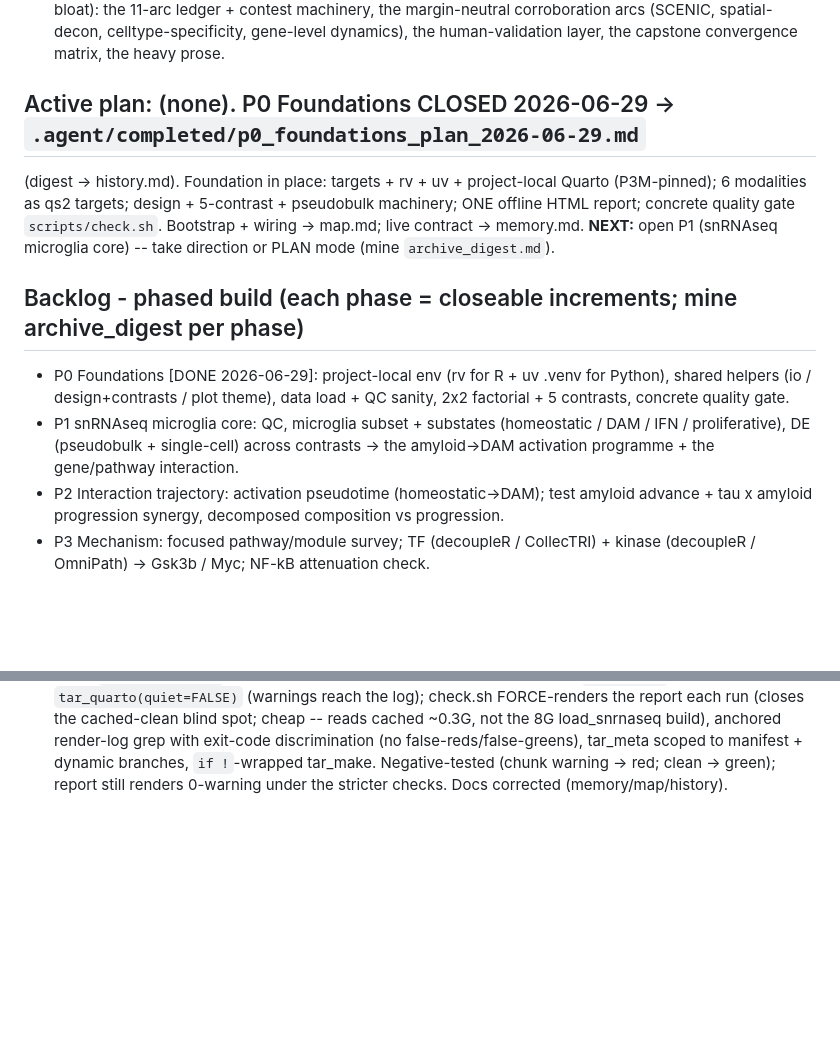
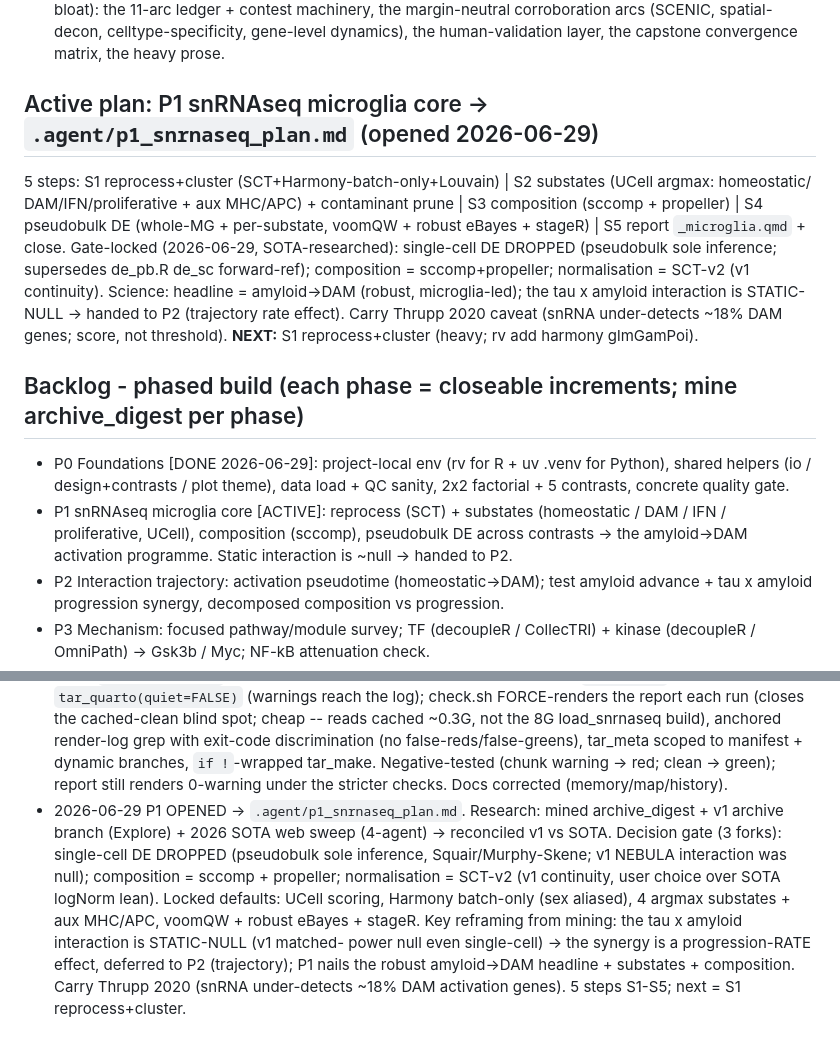
Before and after one commit to eturkes/tau-mutant-integration-ng, a Markdown page: .agent/roadmap.md, 2 parts joined by grey strips. GitHub-like rendering; blank space fills up the shorter version.

```diff
--- a/.agent/roadmap.md
+++ b/.agent/roadmap.md
@@ -27,19 +27,23 @@ Streamlined OUT (v1 bloat): the 11-arc ledger + contest machinery, the margin-ne
 corroboration arcs (SCENIC, spatial-decon, celltype-specificity, gene-level dynamics),
 the human-validation layer, the capstone convergence matrix, the heavy prose.
 
-## Active plan: (none). P0 Foundations CLOSED 2026-06-29 -> `.agent/completed/p0_foundations_plan_2026-06-29.md`
-(digest -> history.md). Foundation in place: targets + rv + uv + project-local Quarto (P3M-pinned); 6
-modalities as qs2 targets; design + 5-contrast + pseudobulk machinery; ONE offline HTML report; concrete
-quality gate `scripts/check.sh`. Bootstrap + wiring -> map.md; live contract -> memory.md.
-**NEXT:** open P1 (snRNAseq microglia core) -- take direction or PLAN mode (mine `archive_digest.md`).
+## Active plan: P1 snRNAseq microglia core -> `.agent/p1_snrnaseq_plan.md` (opened 2026-06-29)
+5 steps: S1 reprocess+cluster (SCT+Harmony-batch-only+Louvain) | S2 substates (UCell argmax: homeostatic/
+DAM/IFN/proliferative + aux MHC/APC) + contaminant prune | S3 composition (sccomp + propeller) | S4
+pseudobulk DE (whole-MG + per-substate, voomQW + robust eBayes + stageR) | S5 report `_microglia.qmd` + close.
+Gate-locked (2026-06-29, SOTA-researched): single-cell DE DROPPED (pseudobulk sole inference; supersedes
+de_pb.R de_sc forward-ref); composition = sccomp+propeller; normalisation = SCT-v2 (v1 continuity). Science:
+headline = amyloid->DAM (robust, microglia-led); the tau x amyloid interaction is STATIC-NULL -> handed to
+P2 (trajectory rate effect). Carry Thrupp 2020 caveat (snRNA under-detects ~18% DAM genes; score, not threshold).
+**NEXT:** S1 reprocess+cluster (heavy; rv add harmony glmGamPoi).
 
 ## Backlog - phased build (each phase = closeable increments; mine archive_digest per phase)
 - P0 Foundations [DONE 2026-06-29]: project-local env (rv for R + uv .venv for Python), shared
   helpers (io / design+contrasts / plot theme), data load + QC sanity, 2x2
   factorial + 5 contrasts, concrete quality gate.
-- P1 snRNAseq microglia core: QC, microglia subset + substates (homeostatic / DAM /
-  IFN / proliferative), DE (pseudobulk + single-cell) across contrasts -> the
-  amyloid->DAM activation programme + the gene/pathway interaction.
+- P1 snRNAseq microglia core [ACTIVE]: reprocess (SCT) + substates (homeostatic / DAM /
+  IFN / proliferative, UCell), composition (sccomp), pseudobulk DE across contrasts -> the
+  amyloid->DAM activation programme. Static interaction is ~null -> handed to P2.
 - P2 Interaction trajectory: activation pseudotime (homeostatic->DAM); test amyloid
   advance + tau x amyloid progression synergy, decomposed composition vs progression.
 - P3 Mechanism: focused pathway/module survey; TF (decoupleR / CollecTRI) + kinase
@@ -79,3 +83,12 @@ quality gate `scripts/check.sh`. Bootstrap + wiring -> map.md; live contract ->
   discrimination (no false-reds/false-greens), tar_meta scoped to manifest + dynamic branches, `if !`-wrapped
   tar_make. Negative-tested (chunk warning -> red; clean -> green); report still renders 0-warning under the
   stricter checks. Docs corrected (memory/map/history).
+- 2026-06-29 P1 OPENED -> `.agent/p1_snrnaseq_plan.md`. Research: mined archive_digest + v1 archive branch
+  (Explore) + 2026 SOTA web sweep (4-agent) -> reconciled v1 vs SOTA. Decision gate (3 forks): single-cell
+  DE DROPPED (pseudobulk sole inference, Squair/Murphy-Skene; v1 NEBULA interaction was null); composition =
+  sccomp + propeller; normalisation = SCT-v2 (v1 continuity, user choice over SOTA logNorm lean). Locked
+  defaults: UCell scoring, Harmony batch-only (sex aliased), 4 argmax substates + aux MHC/APC, voomQW +
+  robust eBayes + stageR. Key reframing from mining: the tau x amyloid interaction is STATIC-NULL (v1 matched-
+  power null even single-cell) -> the synergy is a progression-RATE effect, deferred to P2 (trajectory); P1
+  nails the robust amyloid->DAM headline + substates + composition. Carry Thrupp 2020 (snRNA under-detects
+  ~18% DAM activation genes). 5 steps S1-S5; next = S1 reprocess+cluster.
```
Also changed, not shown: .agent/p1_snrnaseq_plan.md (added, +139 -0 lines).
